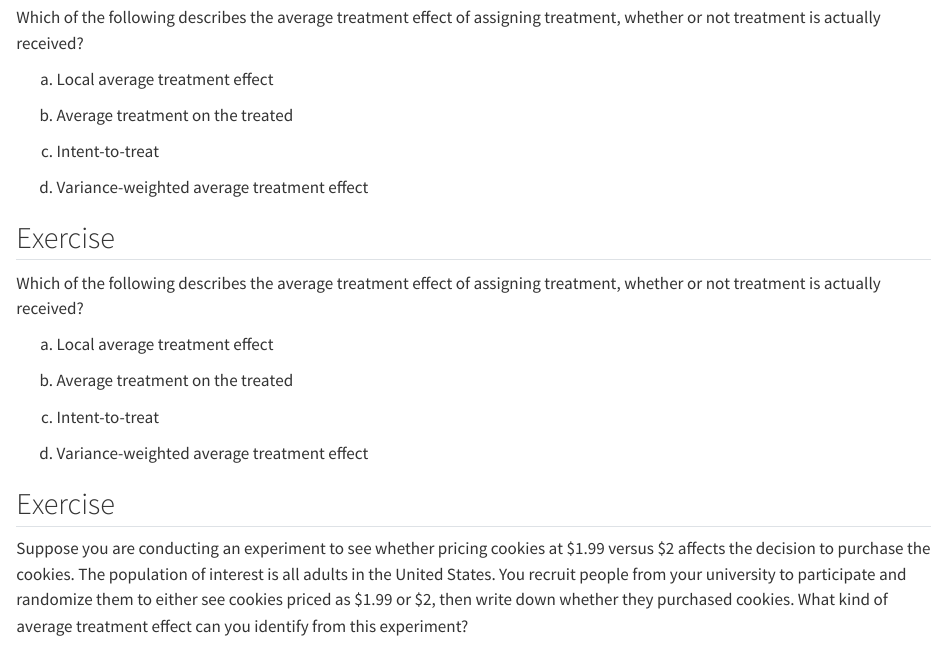
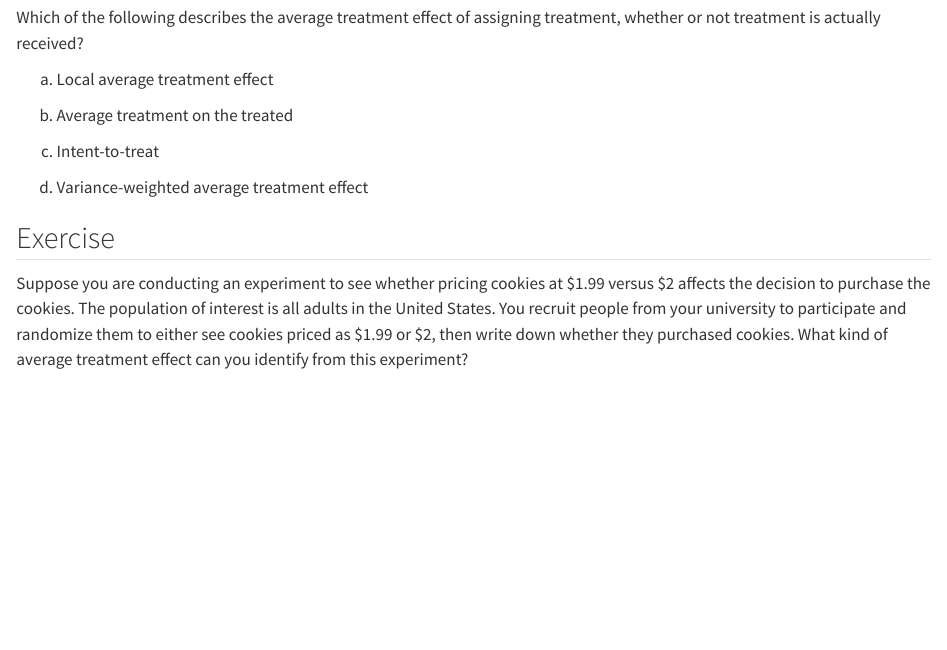
Before and after one commit to acastroaraujo/socStats2, a Quarto document (week04.qmd): the page in a window 1100 px wide, from 3990 px down. Rendered offline with R 4.5, knitr and Pandoc in place of Quarto, with nearby package versions; code that draws random numbers runs with fixed seeds of ours.

Commit message:
removed duplicate question

```diff
--- a/week04.qmd
+++ b/week04.qmd
@@ -125,18 +125,6 @@
 
 ## Exercise
 
-Which of the following describes the average treatment effect of assigning treatment, whether or not treatment is actually received?
-
-a.	Local average treatment effect
-
-b.	Average treatment on the treated
-
-c.	Intent-to-treat
-
-d.	Variance-weighted average treatment effect
-
-## Exercise
-
 Suppose you are conducting an experiment to see whether pricing cookies at \$1.99 versus \$2 affects the decision to purchase the cookies. The population of interest is all adults in the United States. You recruit people from your university to participate and randomize them to either see cookies priced as \$1.99 or \$2, then write down whether they purchased cookies. What kind of average treatment effect can you identify from this experiment?
 
 ## Exercise
```
Also changed, not shown: 1 other file.
